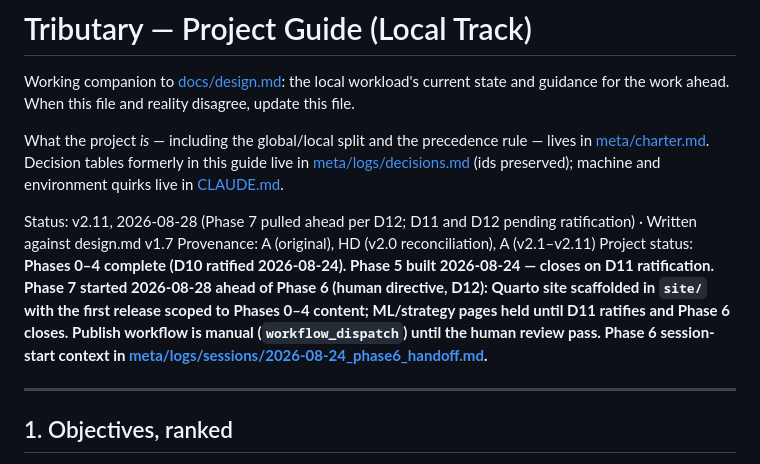
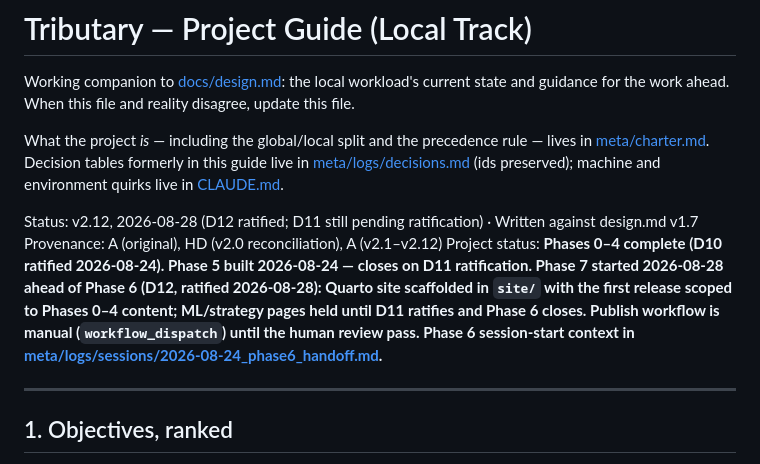
Before and after one commit to JordanBeary/tributary, a Markdown page: project_guide.md, the part around the change. Rendered like a GitHub page.

```diff
--- a/project_guide.md
+++ b/project_guide.md
@@ -4,9 +4,9 @@ Working companion to [docs/design.md](docs/design.md): the local workload's curr
 
 What the project *is* — including the global/local split and the precedence rule — lives in [meta/charter.md](meta/charter.md). Decision tables formerly in this guide live in [meta/logs/decisions.md](meta/logs/decisions.md) (ids preserved); machine and environment quirks live in [CLAUDE.md](CLAUDE.md).
 
-Status: v2.11, 2026-08-28 (Phase 7 pulled ahead per D12; D11 and D12 pending ratification) · Written against design.md v1.7
-Provenance: A (original), HD (v2.0 reconciliation), A (v2.1–v2.11)
-Project status: **Phases 0–4 complete (D10 ratified 2026-08-24). Phase 5 built 2026-08-24 — closes on D11 ratification. Phase 7 started 2026-08-28 ahead of Phase 6 (human directive, D12): Quarto site scaffolded in `site/` with the first release scoped to Phases 0–4 content; ML/strategy pages held until D11 ratifies and Phase 6 closes. Publish workflow is manual (`workflow_dispatch`) until the human review pass. Phase 6 session-start context in [meta/logs/sessions/2026-08-24_phase6_handoff.md](meta/logs/sessions/2026-08-24_phase6_handoff.md).**
+Status: v2.12, 2026-08-28 (D12 ratified; D11 still pending ratification) · Written against design.md v1.7
+Provenance: A (original), HD (v2.0 reconciliation), A (v2.1–v2.12)
+Project status: **Phases 0–4 complete (D10 ratified 2026-08-24). Phase 5 built 2026-08-24 — closes on D11 ratification. Phase 7 started 2026-08-28 ahead of Phase 6 (D12, ratified 2026-08-28): Quarto site scaffolded in `site/` with the first release scoped to Phases 0–4 content; ML/strategy pages held until D11 ratifies and Phase 6 closes. Publish workflow is manual (`workflow_dispatch`) until the human review pass. Phase 6 session-start context in [meta/logs/sessions/2026-08-24_phase6_handoff.md](meta/logs/sessions/2026-08-24_phase6_handoff.md).**
 
 ---
 
```
Also changed, not shown: meta/logs/decisions.md (+1 -1 lines), meta/logs/prompts.md (+0 -11 lines).
